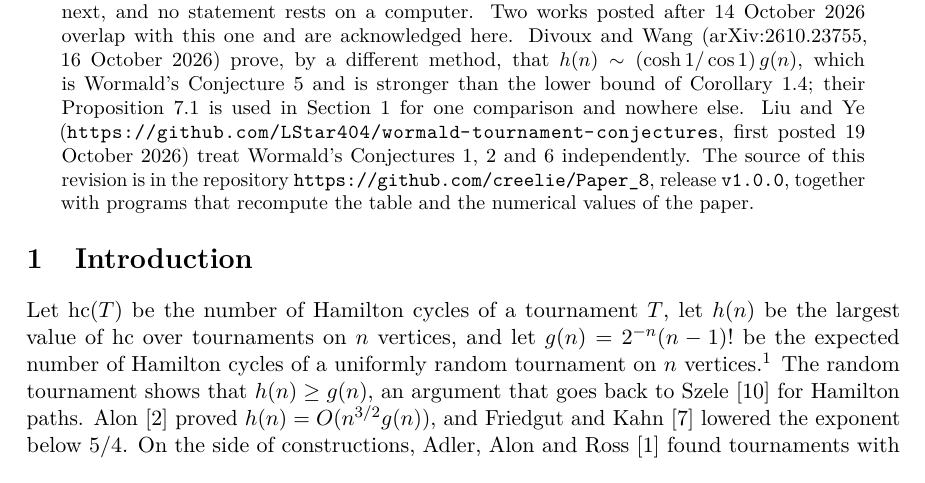
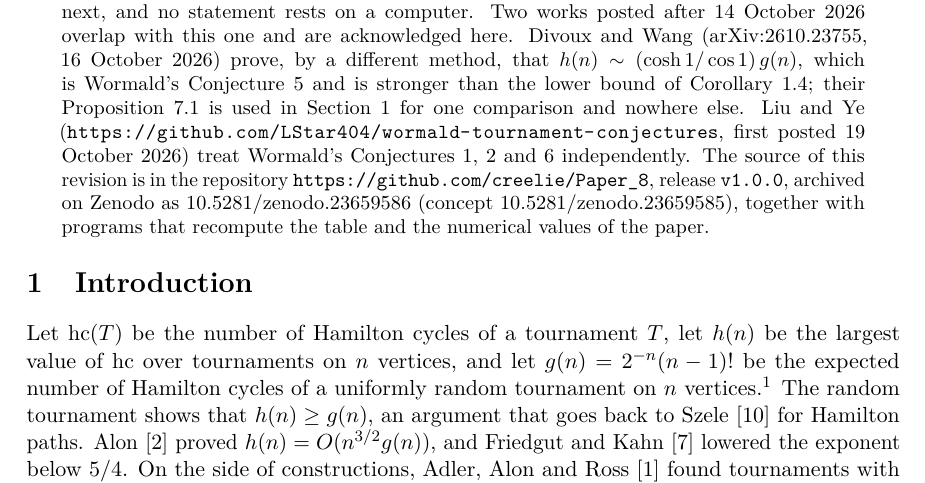
Before and after one commit to creelie/Paper_8, a LaTeX paper (paper/main.tex): part of page 2 of 12, cut so that both start at the same text. Compiled offline with pdfLaTeX.

Commit message:
Record the Zenodo DOI of release v1.0.0 (#2)
The note under the abstract, the README table and CITATION.cff now carry 10.5281/zenodo.23659586 (concept 10.5281/zenodo.23659585); the paper files in dist/ are rebuilt.

```diff
--- a/paper/main.tex
+++ b/paper/main.tex
@@ -64,7 +64,7 @@ A tournament is a complete graph in which every edge has been given a direction,
 \begin{center}
 \begin{minipage}{0.92\textwidth}
 \small\sloppy
-\noindent\textbf{Note.} The results of this paper were first made public on 14 October 2026, as release \texttt{v1.0.0} of the repository \url{https://github.com/creelie/Breakthrough-problems-1}; later versions of that repository (\texttt{v1.0.1} of 22 October and \texttt{v1.1.0} of 25 October) are archived on Zenodo as \href{https://doi.org/10.5281/zenodo.23567153}{10.5281/zenodo.23567153} and \href{https://doi.org/10.5281/zenodo.23631103}{10.5281/zenodo.23631103} (concept DOI \href{https://doi.org/10.5281/zenodo.23567152}{10.5281/zenodo.23567152}). An earlier and incomplete version of the paper appeared on Hexagon on 22 October 2026 as the preprint \texttt{hexagon:2610.00460}, available at \url{https://hexagonmath.org/2610.00460}. That version relied on a computer certificate and on computer checks for part of its evidence, carried a verification section, and left the scope of some statements unstated. This version is complete and self-contained: every statement is proved by hand, the scope of each result is stated, the only unrefereed sources it depends on are the paper of Wormald that states the conjectures and the two later works named next, and no statement rests on a computer. Two works posted after 14 October 2026 overlap with this one and are acknowledged here. Divoux and Wang (arXiv:2610.23755, 16 October 2026) prove, by a different method, that $h(n)\sim(\cosh1/\cos1)\,g(n)$, which is Wormald's Conjecture~5 and is stronger than the lower bound of Corollary~\ref{cor:hn}; their Proposition~7.1 is used in Section~\ref{sec:intro} for one comparison and nowhere else. Liu and Ye (\url{https://github.com/LStar404/wormald-tournament-conjectures}, first posted 19 October 2026) treat Wormald's Conjectures~1, 2 and~6 independently. The source of this revision is in the repository \url{https://github.com/creelie/Paper_8}, release \texttt{v1.0.0}, together with programs that recompute the table and the numerical values of the paper.
+\noindent\textbf{Note.} The results of this paper were first made public on 14 October 2026, as release \texttt{v1.0.0} of the repository \url{https://github.com/creelie/Breakthrough-problems-1}; later versions of that repository (\texttt{v1.0.1} of 22 October and \texttt{v1.1.0} of 25 October) are archived on Zenodo as \href{https://doi.org/10.5281/zenodo.23567153}{10.5281/zenodo.23567153} and \href{https://doi.org/10.5281/zenodo.23631103}{10.5281/zenodo.23631103} (concept DOI \href{https://doi.org/10.5281/zenodo.23567152}{10.5281/zenodo.23567152}). An earlier and incomplete version of the paper appeared on Hexagon on 22 October 2026 as the preprint \texttt{hexagon:2610.00460}, available at \url{https://hexagonmath.org/2610.00460}. That version relied on a computer certificate and on computer checks for part of its evidence, carried a verification section, and left the scope of some statements unstated. This version is complete and self-contained: every statement is proved by hand, the scope of each result is stated, the only unrefereed sources it depends on are the paper of Wormald that states the conjectures and the two later works named next, and no statement rests on a computer. Two works posted after 14 October 2026 overlap with this one and are acknowledged here. Divoux and Wang (arXiv:2610.23755, 16 October 2026) prove, by a different method, that $h(n)\sim(\cosh1/\cos1)\,g(n)$, which is Wormald's Conjecture~5 and is stronger than the lower bound of Corollary~\ref{cor:hn}; their Proposition~7.1 is used in Section~\ref{sec:intro} for one comparison and nowhere else. Liu and Ye (\url{https://github.com/LStar404/wormald-tournament-conjectures}, first posted 19 October 2026) treat Wormald's Conjectures~1, 2 and~6 independently. The source of this revision is in the repository \url{https://github.com/creelie/Paper_8}, release \texttt{v1.0.0}, archived on Zenodo as \href{https://doi.org/10.5281/zenodo.23659586}{10.5281/zenodo.23659586} (concept \href{https://doi.org/10.5281/zenodo.23659585}{10.5281/zenodo.23659585}), together with programs that recompute the table and the numerical values of the paper.
 \end{minipage}
 \end{center}
 
```
Also changed, not shown: README.md, dist/WormaldHamiltonCycles_final2.pdf, paper/main.pdf, 3 other files.
